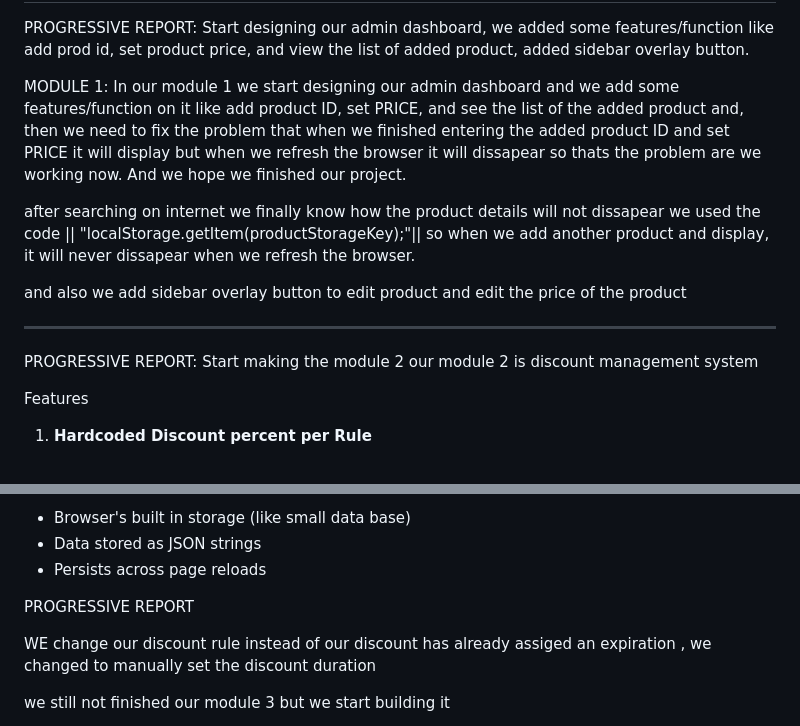
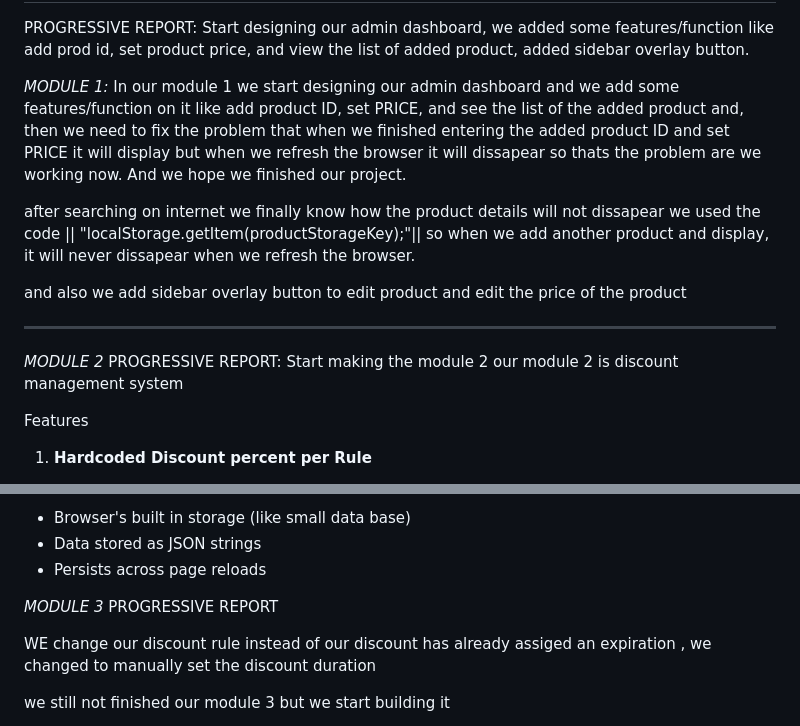
Before and after one commit to zafcristian/midterm, a Markdown page: README.md, 2 parts joined by grey strips. Drawn GitHub-style.

```diff
--- a/README.md
+++ b/README.md
@@ -10,7 +10,7 @@ PROGRESSIVE REPORT: Start designing our admin dashboard, we added some features/
 
 
 
-MODULE 1:
+*MODULE 1:*
 In our module 1 we start designing our admin dashboard and we add some features/function on it like add product ID, set PRICE,
 and see the list of the added product and, then we need to fix the problem that when we finished entering the added product ID and set PRICE it will display but when we refresh the browser
 it will dissapear so thats the problem are we working now. And we hope we finished our project.
@@ -25,7 +25,7 @@ and also we add sidebar overlay button to edit product and edit the price of the
 
 -------------------------------------------------------------------------------------------------------------
 
-
+*MODULE 2*
 PROGRESSIVE REPORT: Start making the module 2 our module 2 is discount management system
 
 
@@ -77,7 +77,7 @@ localStorage:
 - Data stored as JSON strings
 - Persists across page reloads
 
-
+*MODULE 3*
 PROGRESSIVE REPORT
 
 WE change our discount rule instead of our discount has already assiged an expiration , we changed to manually set the discount duration
```
